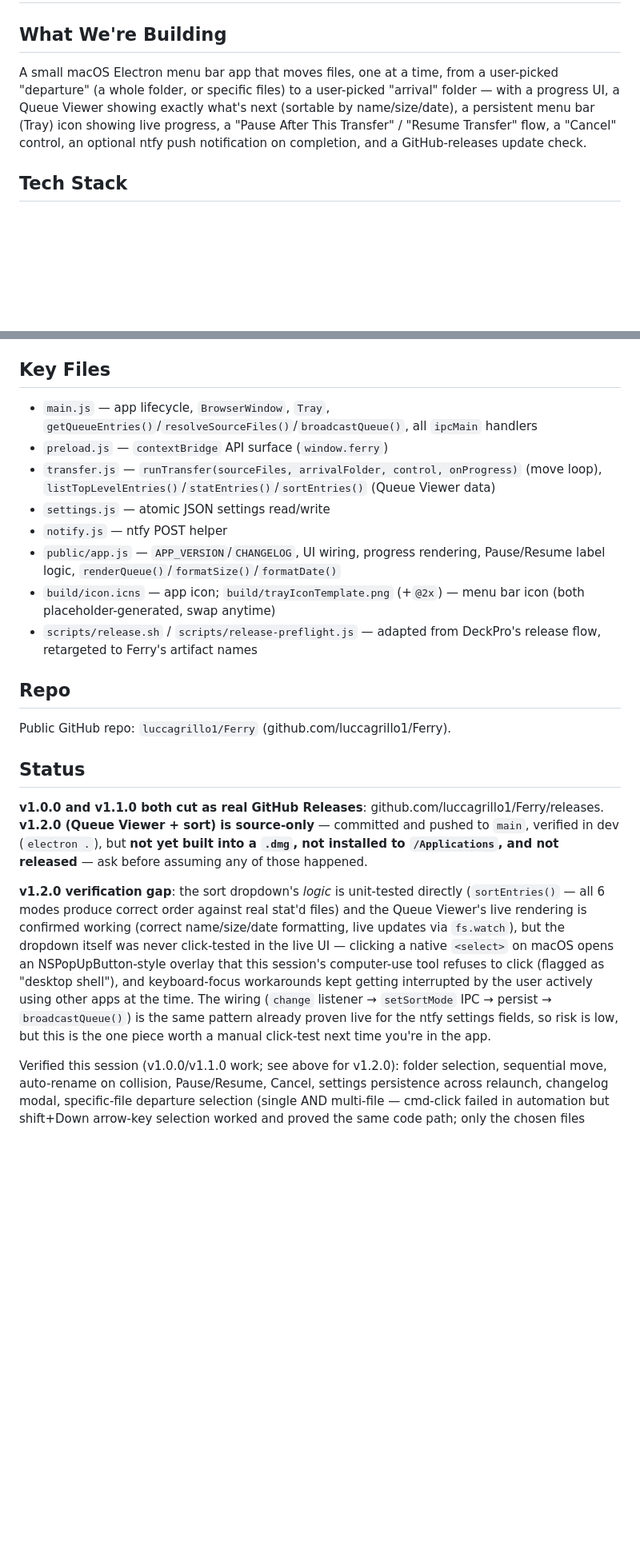
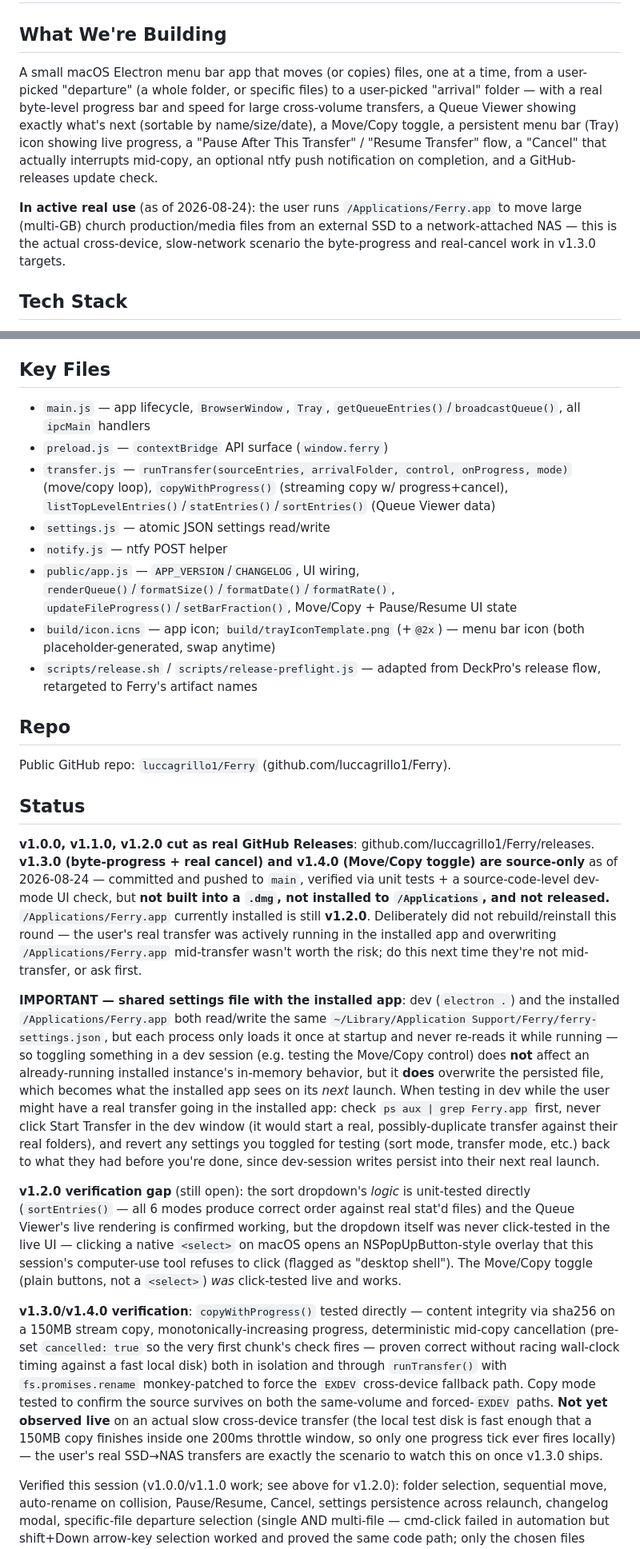
Before and after one commit to luccagrillo1/Ferry, a Markdown page: CLAUDE.md, 2 parts joined by grey strips. Shown at 80% size. Rendered like a GitHub page; blank space fills up the shorter version.

Commit message:
Document v1.3.0/v1.4.0 and shared-settings-file caution for dev testing

```diff
--- a/CLAUDE.md
+++ b/CLAUDE.md
@@ -1,7 +1,9 @@
 # Ferry — Claude Code Briefing
 
 ## What We're Building
-A small macOS Electron menu bar app that moves files, one at a time, from a user-picked "departure" (a whole folder, or specific files) to a user-picked "arrival" folder — with a progress UI, a Queue Viewer showing exactly what's next (sortable by name/size/date), a persistent menu bar (Tray) icon showing live progress, a "Pause After This Transfer" / "Resume Transfer" flow, a "Cancel" control, an optional ntfy push notification on completion, and a GitHub-releases update check.
+A small macOS Electron menu bar app that moves (or copies) files, one at a time, from a user-picked "departure" (a whole folder, or specific files) to a user-picked "arrival" folder — with a real byte-level progress bar and speed for large cross-volume transfers, a Queue Viewer showing exactly what's next (sortable by name/size/date), a Move/Copy toggle, a persistent menu bar (Tray) icon showing live progress, a "Pause After This Transfer" / "Resume Transfer" flow, a "Cancel" that actually interrupts mid-copy, an optional ntfy push notification on completion, and a GitHub-releases update check.
+
+**In active real use** (as of 2026-08-24): the user runs `/Applications/Ferry.app` to move large (multi-GB) church production/media files from an external SSD to a network-attached NAS — this is the actual cross-device, slow-network scenario the byte-progress and real-cancel work in v1.3.0 targets.
 
 ## Tech Stack
 - Electron (main process: `main.js`, preload: `preload.js`) + `electron-builder` for packaging
@@ -30,12 +33,12 @@ A small macOS Electron menu bar app that moves files, one at a time, from a user
 `APP_VERSION` and `CHANGELOG` live at the top of `public/app.js`, rendered in the "What's New" modal (Help menu + Tray-adjacent app menu). Bump both, plus `package.json.version`, on every change — `scripts/release-preflight.js` enforces they stay in sync before a release.
 
 ## Key Files
-- `main.js` — app lifecycle, `BrowserWindow`, `Tray`, `getQueueEntries()`/`resolveSourceFiles()`/`broadcastQueue()`, all `ipcMain` handlers
+- `main.js` — app lifecycle, `BrowserWindow`, `Tray`, `getQueueEntries()`/`broadcastQueue()`, all `ipcMain` handlers
 - `preload.js` — `contextBridge` API surface (`window.ferry`)
-- `transfer.js` — `runTransfer(sourceFiles, arrivalFolder, control, onProgress)` (move loop), `listTopLevelEntries()`/`statEntries()`/`sortEntries()` (Queue Viewer data)
+- `transfer.js` — `runTransfer(sourceEntries, arrivalFolder, control, onProgress, mode)` (move/copy loop), `copyWithProgress()` (streaming copy w/ progress+cancel), `listTopLevelEntries()`/`statEntries()`/`sortEntries()` (Queue Viewer data)
 - `settings.js` — atomic JSON settings read/write
 - `notify.js` — ntfy POST helper
-- `public/app.js` — `APP_VERSION`/`CHANGELOG`, UI wiring, progress rendering, Pause/Resume label logic, `renderQueue()`/`formatSize()`/`formatDate()`
+- `public/app.js` — `APP_VERSION`/`CHANGELOG`, UI wiring, `renderQueue()`/`formatSize()`/`formatDate()`/`formatRate()`, `updateFileProgress()`/`setBarFraction()`, Move/Copy + Pause/Resume UI state
 - `build/icon.icns` — app icon; `build/trayIconTemplate.png` (+`@2x`) — menu bar icon (both placeholder-generated, swap anytime)
 - `scripts/release.sh` / `scripts/release-preflight.js` — adapted from DeckPro's release flow, retargeted to Ferry's artifact names
 
@@ -43,9 +46,13 @@ A small macOS Electron menu bar app that moves files, one at a time, from a user
 Public GitHub repo: `luccagrillo1/Ferry` (github.com/luccagrillo1/Ferry).
 
 ## Status
-**v1.0.0 and v1.1.0 both cut as real GitHub Releases**: github.com/luccagrillo1/Ferry/releases. **v1.2.0 (Queue Viewer + sort) is source-only** — committed and pushed to `main`, verified in dev (`electron .`), but **not yet built into a `.dmg`, not installed to `/Applications`, and not released** — ask before assuming any of those happened.
+**v1.0.0, v1.1.0, v1.2.0 cut as real GitHub Releases**: github.com/luccagrillo1/Ferry/releases. **v1.3.0 (byte-progress + real cancel) and v1.4.0 (Move/Copy toggle) are source-only** as of 2026-08-24 — committed and pushed to `main`, verified via unit tests + a source-code-level dev-mode UI check, but **not built into a `.dmg`, not installed to `/Applications`, and not released.** `/Applications/Ferry.app` currently installed is still **v1.2.0**. Deliberately did not rebuild/reinstall this round — the user's real transfer was actively running in the installed app and overwriting `/Applications/Ferry.app` mid-transfer wasn't worth the risk; do this next time they're not mid-transfer, or ask first.
 
-**v1.2.0 verification gap**: the sort dropdown's *logic* is unit-tested directly (`sortEntries()` — all 6 modes produce correct order against real stat'd files) and the Queue Viewer's live rendering is confirmed working (correct name/size/date formatting, live updates via `fs.watch`), but the dropdown itself was never click-tested in the live UI — clicking a native `<select>` on macOS opens an NSPopUpButton-style overlay that this session's computer-use tool refuses to click (flagged as "desktop shell"), and keyboard-focus workarounds kept getting interrupted by the user actively using other apps at the time. The wiring (`change` listener → `setSortMode` IPC → persist → `broadcastQueue()`) is the same pattern already proven live for the ntfy settings fields, so risk is low, but this is the one piece worth a manual click-test next time you're in the app.
+**IMPORTANT — shared settings file with the installed app**: dev (`electron .`) and the installed `/Applications/Ferry.app` both read/write the same `~/Library/Application Support/Ferry/ferry-settings.json`, but each process only loads it once at startup and never re-reads it while running — so toggling something in a dev session (e.g. testing the Move/Copy control) does **not** affect an already-running installed instance's in-memory behavior, but it **does** overwrite the persisted file, which becomes what the installed app sees on its *next* launch. When testing in dev while the user might have a real transfer going in the installed app: check `ps aux | grep Ferry.app` first, never click Start Transfer in the dev window (it would start a real, possibly-duplicate transfer against their real folders), and revert any settings you toggled for testing (sort mode, transfer mode, etc.) back to what they had before you're done, since dev-session writes persist into their next real launch.
+
+**v1.2.0 verification gap** (still open): the sort dropdown's *logic* is unit-tested directly (`sortEntries()` — all 6 modes produce correct order against real stat'd files) and the Queue Viewer's live rendering is confirmed working, but the dropdown itself was never click-tested in the live UI — clicking a native `<select>` on macOS opens an NSPopUpButton-style overlay that this session's computer-use tool refuses to click (flagged as "desktop shell"). The Move/Copy toggle (plain buttons, not a `<select>`) *was* click-tested live and works.
+
+**v1.3.0/v1.4.0 verification**: `copyWithProgress()` tested directly — content integrity via sha256 on a 150MB stream copy, monotonically-increasing progress, deterministic mid-copy cancellation (pre-set `cancelled: true` so the very first chunk's check fires — proven correct without racing wall-clock timing against a fast local disk) both in isolation and through `runTransfer()` with `fs.promises.rename` monkey-patched to force the `EXDEV` cross-device fallback path. Copy mode tested to confirm the source survives on both the same-volume and forced-`EXDEV` paths. **Not yet observed live** on an actual slow cross-device transfer (the local test disk is fast enough that a 150MB copy finishes inside one 200ms throttle window, so only one progress tick ever fires locally) — the user's real SSD→NAS transfers are exactly the scenario to watch this on once v1.3.0 ships.
 
 Verified this session (v1.0.0/v1.1.0 work; see above for v1.2.0): folder selection, sequential move, auto-rename on collision, Pause/Resume, Cancel, settings persistence across relaunch, changelog modal, specific-file departure selection (single AND multi-file — cmd-click failed in automation but shift+Down arrow-key selection worked and proved the same code path; only the chosen files move, rest of the folder untouched — confirmed on disk both times), ntfy notification end-to-end (real POST received via `curl .../json?poll=1`), live departure file count (added/removed a file on disk, watched the badge update from 2→3→2 with no UI interaction), update-check banner (both the "up to date" transient banner via manual check, and confirmed hidden when no update — never got to click-test the "update available" banner live since local was always ahead of the last cut release; logic unit-tested separately). Pause/Resume's control-flow logic verified via an isolated `transfer.js` test (same-volume `fs.rename` is too fast to reliably interrupt mid-batch by clicking through screenshots) rather than a live UI click-through.
 
```
Also changed, not shown: other parts of CLAUDE.md (+4 -3 lines).
